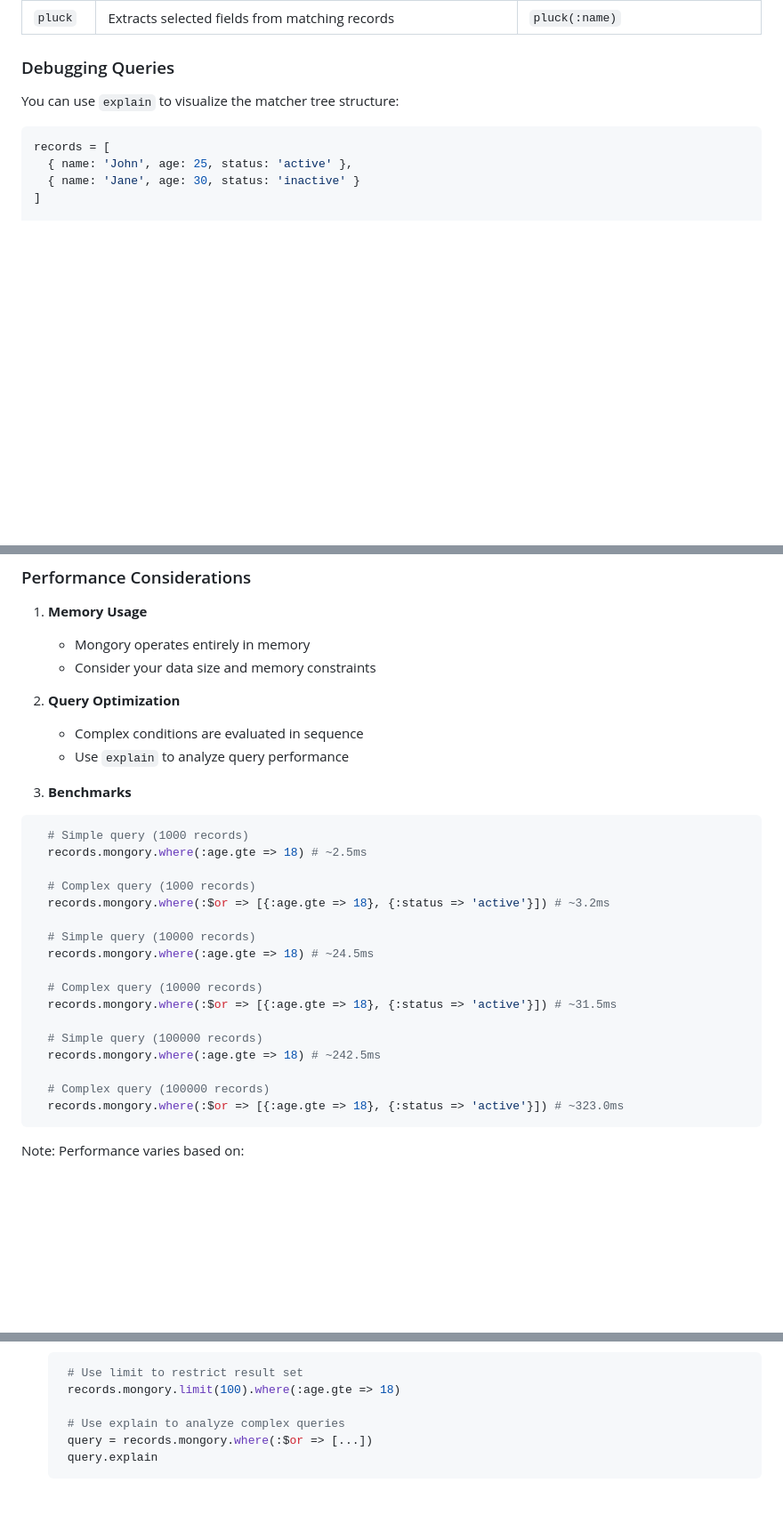
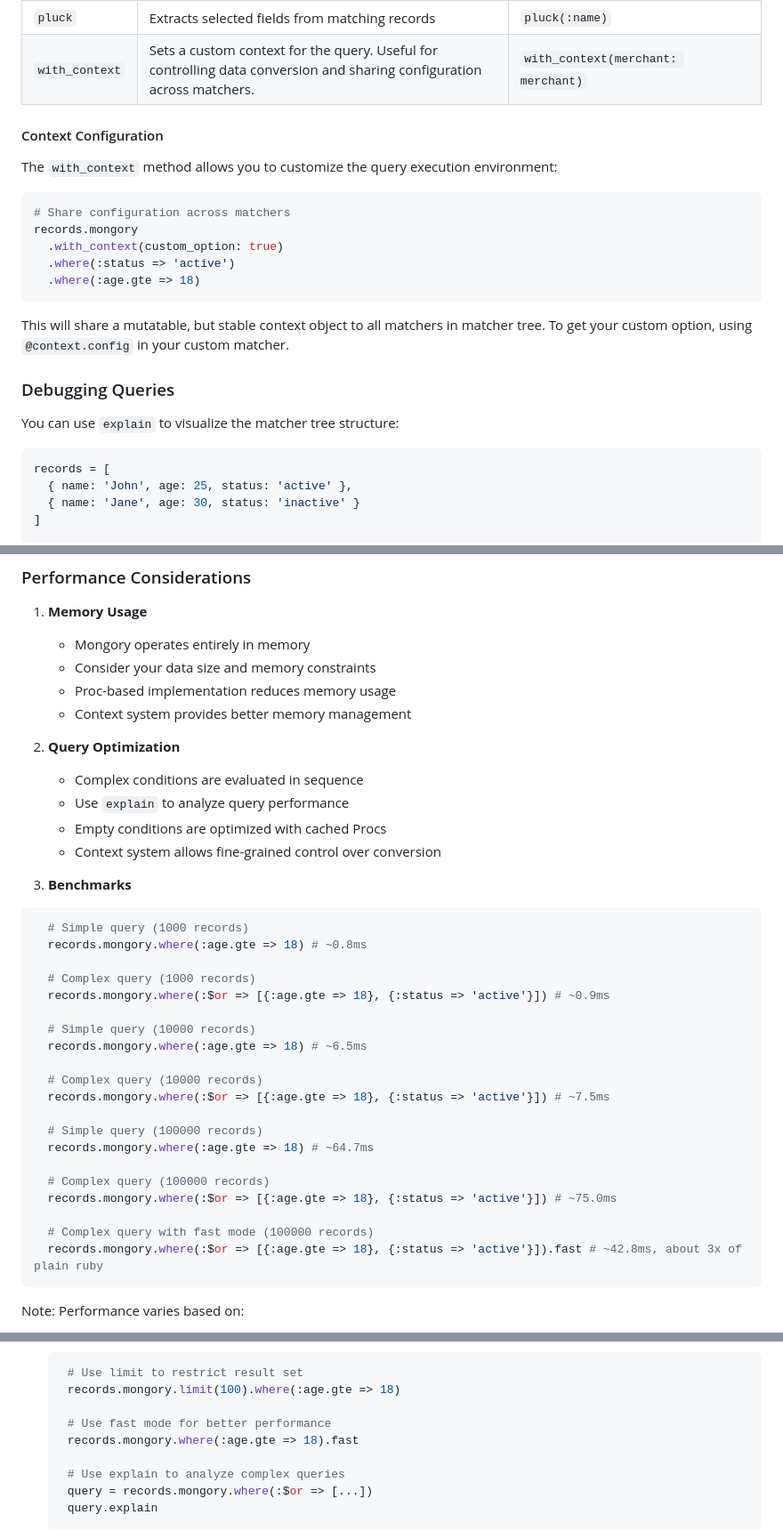
Before and after one commit to mongoryhq/mongory-rb, a Markdown page: README.md, 3 parts joined by grey strips. Shown at 89% size. Rendered like a GitHub page; blank space fills up the shorter version.

````diff
--- a/README.md
+++ b/README.md
@@ -245,6 +245,22 @@ Internally, the query is compiled into a matcher tree using the `QueryMatcher` a
 | `nin` | Checks if a value is not in a set | `nin(age: [18, 19, 20])` |
 | `limit` | Limits the number of records returned. This method executes immediately and affects subsequent conditions. | `limit(2)` |
 | `pluck` | Extracts selected fields from matching records | `pluck(:name)` |
+| `with_context` | Sets a custom context for the query. Useful for controlling data conversion and sharing configuration across matchers. | `with_context(merchant: merchant)` |
+
+#### Context Configuration
+
+The `with_context` method allows you to customize the query execution environment:
+
+```ruby
+# Share configuration across matchers
+records.mongory
+  .with_context(custom_option: true)
+  .where(:status => 'active')
+  .where(:age.gte => 18)
+```
+
+This will share a mutatable, but stable context object to all matchers in matcher tree.
+To get your custom option, using `@context.config` in your custom matcher.
 
 ### Debugging Queries
 
@@ -313,30 +329,37 @@ The debug output includes:
 1. **Memory Usage**
    - Mongory operates entirely in memory
    - Consider your data size and memory constraints
+   - Proc-based implementation reduces memory usage
+   - Context system provides better memory management
 
 2. **Query Optimization**
    - Complex conditions are evaluated in sequence
    - Use `explain` to analyze query performance
+   - Empty conditions are optimized with cached Procs
+   - Context system allows fine-grained control over conversion
 
 3. **Benchmarks**
   ```ruby
     # Simple query (1000 records)
-    records.mongory.where(:age.gte => 18) # ~2.5ms
+    records.mongory.where(:age.gte => 18) # ~0.8ms
 
     # Complex query (1000 records)
-    records.mongory.where(:$or => [{:age.gte => 18}, {:status => 'active'}]) # ~3.2ms
+    records.mongory.where(:$or => [{:age.gte => 18}, {:status => 'active'}]) # ~0.9ms
 
     # Simple query (10000 records)
-    records.mongory.where(:age.gte => 18) # ~24.5ms
+    records.mongory.where(:age.gte => 18) # ~6.5ms
 
     # Complex query (10000 records)
-    records.mongory.where(:$or => [{:age.gte => 18}, {:status => 'active'}]) # ~31.5ms
+    records.mongory.where(:$or => [{:age.gte => 18}, {:status => 'active'}]) # ~7.5ms
 
     # Simple query (100000 records)
-    records.mongory.where(:age.gte => 18) # ~242.5ms
+    records.mongory.where(:age.gte => 18) # ~64.7ms
 
     # Complex query (100000 records)
-    records.mongory.where(:$or => [{:age.gte => 18}, {:status => 'active'}]) # ~323.0ms
+    records.mongory.where(:$or => [{:age.gte => 18}, {:status => 'active'}]) # ~75.0ms
+
+    # Complex query with fast mode (100000 records)
+    records.mongory.where(:$or => [{:age.gte => 18}, {:status => 'active'}]).fast # ~42.8ms, about 3x of plain ruby
   ```
 
    Note: Performance varies based on:
@@ -435,6 +458,9 @@ end
     # Use limit to restrict result set
     records.mongory.limit(100).where(:age.gte => 18)
 
+    # Use fast mode for better performance
+    records.mongory.where(:age.gte => 18).fast
+
     # Use explain to analyze complex queries
     query = records.mongory.where(:$or => [...])
     query.explain
````
Also changed, not shown: other parts of README.md (+4 -0 lines).
